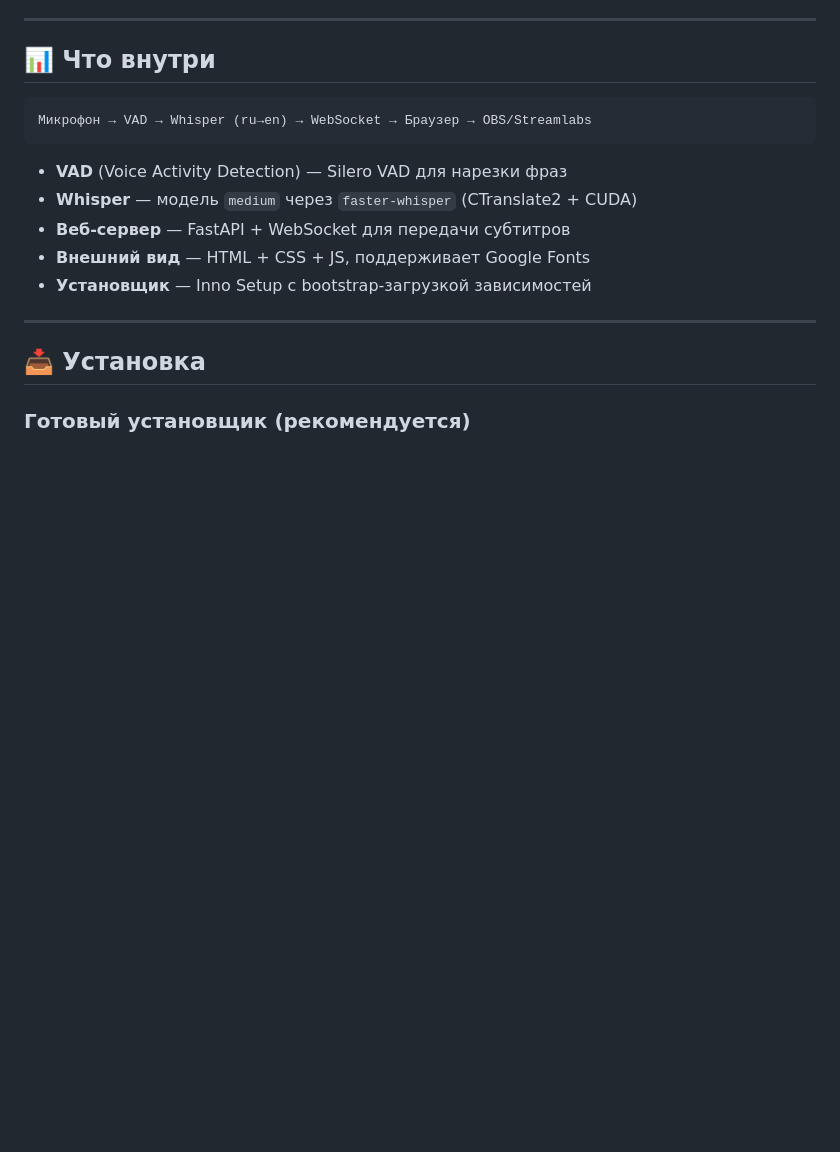
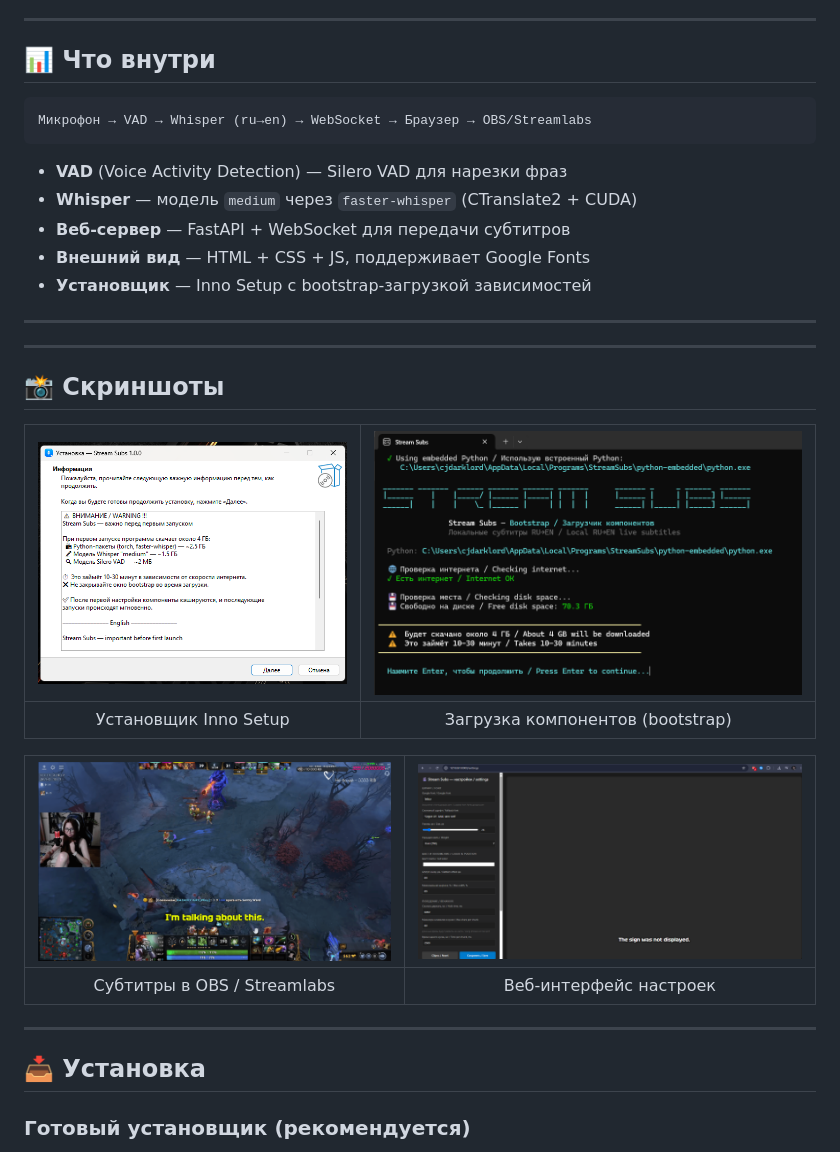
Before and after one commit to CJDARKLORD/Stream-Subs, a Markdown page: README.md, the part around the change. GitHub-like rendering; pictures changed too: assets/bootstrap.png (added), assets/installer.png (added), assets/settings.png (added); blank space fills up the shorter version.

Commit message:
Add screenshots to READMEs

```diff
--- a/README.md
+++ b/README.md
@@ -36,6 +36,20 @@
 - **Веб-сервер** — FastAPI + WebSocket для передачи субтитров
 - **Внешний вид** — HTML + CSS + JS, поддерживает Google Fonts
 - **Установщик** — Inno Setup с bootstrap-загрузкой зависимостей
+
+---
+
+---
+
+## 📸 Скриншоты
+
+| ![Установщик](assets/installer.png) | ![Bootstrap](assets/bootstrap.png) |
+| :---: | :---: |
+| Установщик Inno Setup | Загрузка компонентов (bootstrap) |
+
+| ![Субтитры в игре](assets/subtitles.png) | ![Настройки](assets/settings.png) |
+| :---: | :---: |
+| Субтитры в OBS / Streamlabs | Веб-интерфейс настроек |
 
 ---
 
```
Also changed, not shown: README.en.md (+14 -0 lines).
